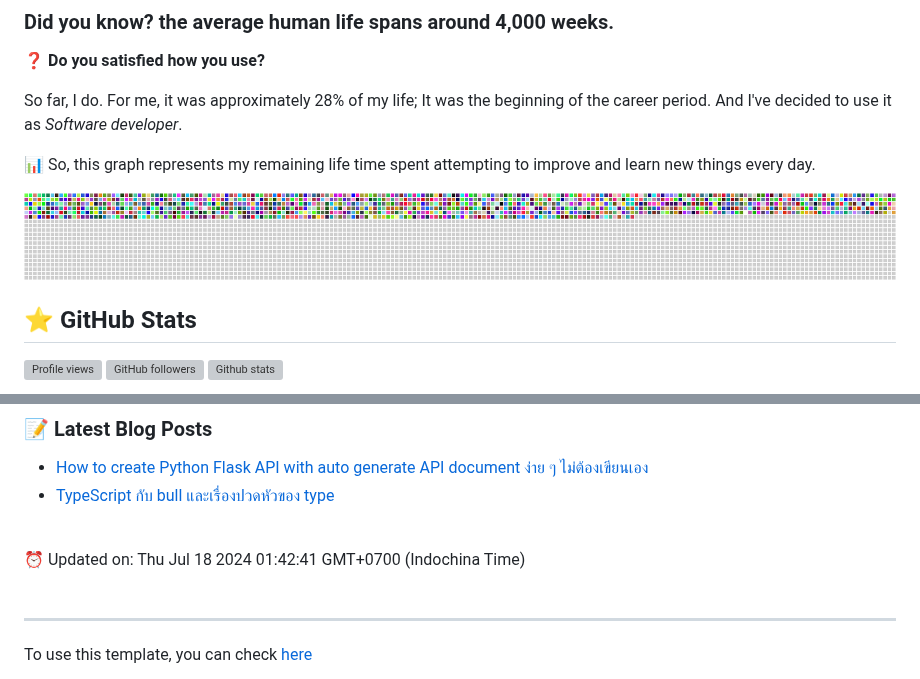
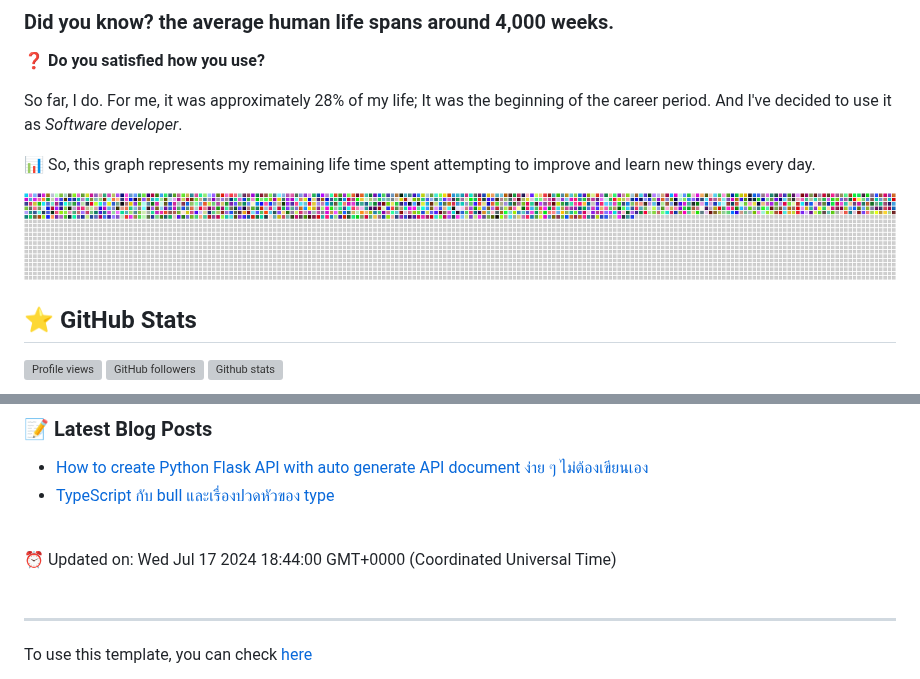
Before and after one commit to lrisia/lrisia, a Markdown page: README.md, 2 parts joined by grey strips. Drawn GitHub-style; pictures changed too: assets/weekchart.png; grey boxes are pictures that could not be loaded.

Commit message:
[AUTO] weekly update to README.md

```diff
--- a/README.md
+++ b/README.md
@@ -34,7 +34,7 @@ So far, I do. For me, it was approximately 28% of my life; It was the beginning
 <!-- BLOG:END -->
 
 <br>
-⏰ Updated on: Thu Jul 18 2024 01:42:41 GMT+0700 (Indochina Time)
+⏰ Updated on: Wed Jul 17 2024 18:44:00 GMT+0000 (Coordinated Universal Time)
 
 <br><hr>
 
```
